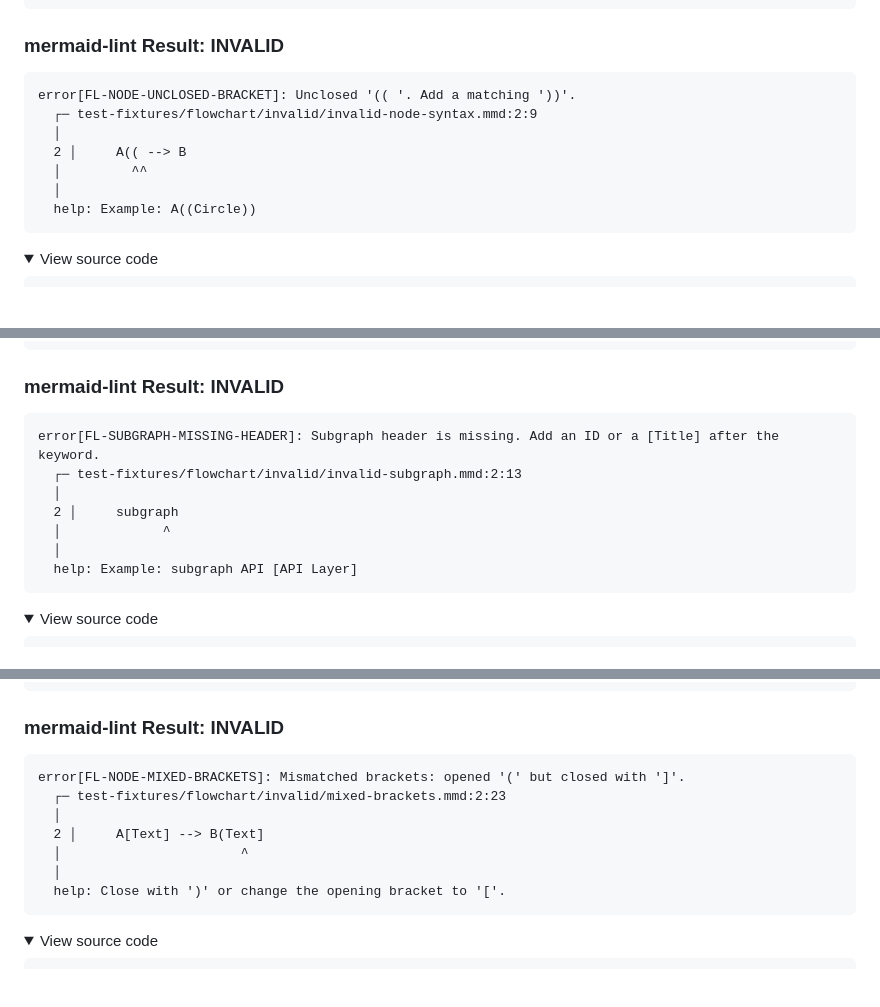
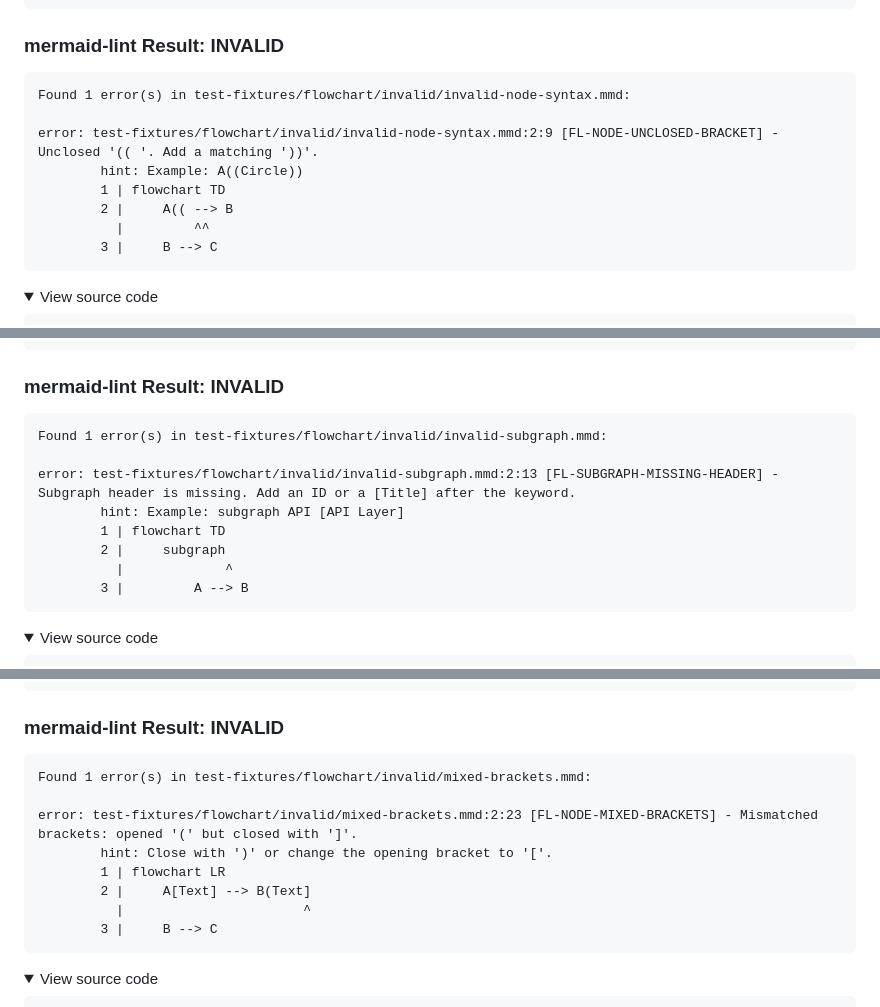
Before and after one commit to probelabs/mermaid-lint, a Markdown page: test-fixtures/flowchart/INVALID_DIAGRAMS.md, 3 parts joined by grey strips. GitHub-like rendering; folded sections open; blank space fills up the shorter version.

````diff
--- a/test-fixtures/flowchart/INVALID_DIAGRAMS.md
+++ b/test-fixtures/flowchart/INVALID_DIAGRAMS.md
@@ -382,13 +380,14 @@ Parser3.parseError (node_modules/mermaid/dist/mermaid.js:91236:28)
 ### mermaid-lint Result: INVALID
 
 ```
-error[FL-NODE-UNCLOSED-BRACKET]: Unclosed '(( '. Add a matching '))'.
-  ┌─ test-fixtures/flowchart/invalid/invalid-node-syntax.mmd:2:9
-  │
-  2 │     A(( --> B
-  │         ^^
-  │
-  help: Example: A((Circle))
+Found 1 error(s) in test-fixtures/flowchart/invalid/invalid-node-syntax.mmd:
+
+error: test-fixtures/flowchart/invalid/invalid-node-syntax.mmd:2:9 [FL-NODE-UNCLOSED-BRACKET] - Unclosed '(( '. Add a matching '))'.
+        hint: Example: A((Circle))
+        1 | flowchart TD
+        2 |     A(( --> B
+          |         ^^
+        3 |     B --> C
 ```
 
 <details>
@@ -440,13 +439,14 @@ FlowDB.addSubGraph (node_modules/mermaid/dist/mermaid.js:45974:26)
 ### mermaid-lint Result: INVALID
 
 ```
-error[FL-SUBGRAPH-MISSING-HEADER]: Subgraph header is missing. Add an ID or a [Title] after the keyword.
-  ┌─ test-fixtures/flowchart/invalid/invalid-subgraph.mmd:2:13
-  │
-  2 │     subgraph
-  │             ^
-  │
-  help: Example: subgraph API [API Layer]
+Found 1 error(s) in test-fixtures/flowchart/invalid/invalid-subgraph.mmd:
+
+error: test-fixtures/flowchart/invalid/invalid-subgraph.mmd:2:13 [FL-SUBGRAPH-MISSING-HEADER] - Subgraph header is missing. Add an ID or a [Title] after the keyword.
+        hint: Example: subgraph API [API Layer]
+        1 | flowchart TD
+        2 |     subgraph
+          |             ^
+        3 |         A --> B
 ```
 
 <details>
@@ -559,13 +559,14 @@ Parser3.parseError (node_modules/mermaid/dist/mermaid.js:91236:28)
 ### mermaid-lint Result: INVALID
 
 ```
-error[FL-NODE-MIXED-BRACKETS]: Mismatched brackets: opened '(' but closed with ']'.
-  ┌─ test-fixtures/flowchart/invalid/mixed-brackets.mmd:2:23
-  │
-  2 │     A[Text] --> B(Text]
-  │                       ^
-  │
-  help: Close with ')' or change the opening bracket to '['.
+Found 1 error(s) in test-fixtures/flowchart/invalid/mixed-brackets.mmd:
+
+error: test-fixtures/flowchart/invalid/mixed-brackets.mmd:2:23 [FL-NODE-MIXED-BRACKETS] - Mismatched brackets: opened '(' but closed with ']'.
+        hint: Close with ')' or change the opening bracket to '['.
+        1 | flowchart LR
+        2 |     A[Text] --> B(Text]
+          |                       ^
+        3 |     B --> C
 ```
 
 <details>
````
Also changed, not shown: other parts of test-fixtures/flowchart/INVALID_DIAGRAMS.md (+101 -99 lines), test-fixtures/pie/INVALID_DIAGRAMS.md (+47 -42 lines), test-fixtures/sequence/INVALID_DIAGRAMS.md (+79 -69 lines).
